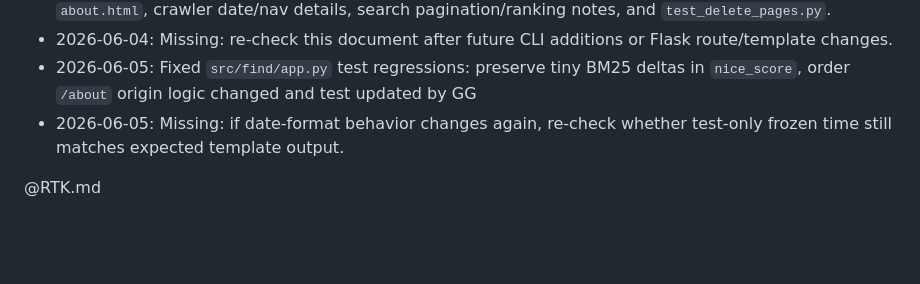
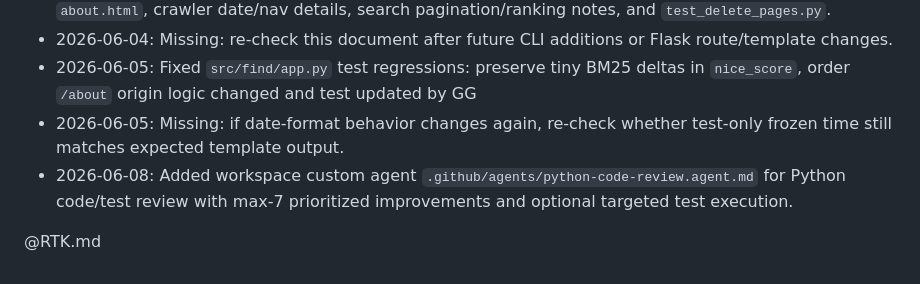
Before and after one commit to daitangio/find, a Markdown page: AGENTS.md, the part around the change. Rendered like a GitHub page; blank space fills up the shorter version.

Commit message:
Added experimental copilot agent

```diff
--- a/AGENTS.md
+++ b/AGENTS.md
@@ -254,5 +254,6 @@ FLASK_DEBUG=true findgui
 - 2026-06-04: Missing: re-check this document after future CLI additions or Flask route/template changes.
 - 2026-06-05: Fixed `src/find/app.py` test regressions: preserve tiny BM25 deltas in `nice_score`, order `/about` origin logic changed and test updated by GG
 - 2026-06-05: Missing: if date-format behavior changes again, re-check whether test-only frozen time still matches expected template output.
+- 2026-06-08: Added workspace custom agent `.github/agents/python-code-review.agent.md` for Python code/test review with max-7 prioritized improvements and optional targeted test execution.
 
 @RTK.md
```
Also changed, not shown: .github/agents/python-code-review.agent.md (added, +37 -0 lines).
